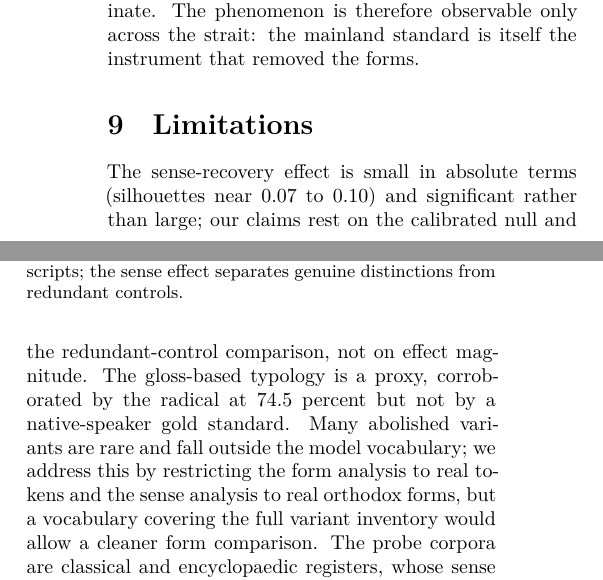
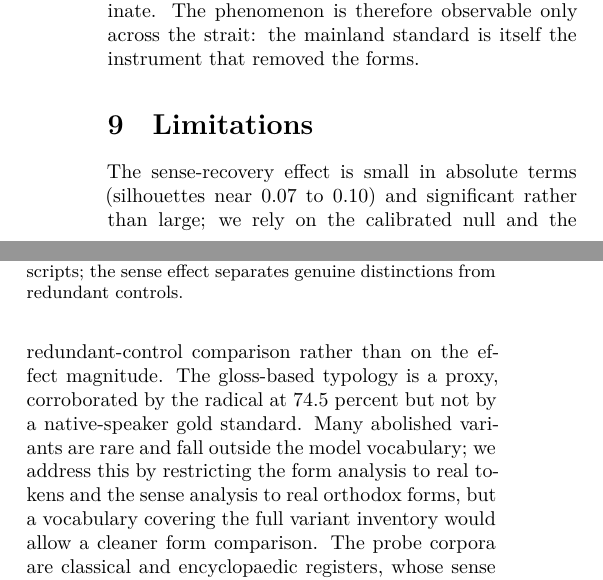
Before and after one commit to aryan35790jp/cross_straight_chinese, a LaTeX document (paper/main.tex): two parts of the columns of page 4 of 5, joined at a grey line, cut so that both start at the same text. Compiled offline with XeLaTeX.

Commit message:
Use breakable url for links (fix column overflow); clarify limitations wording

```diff
--- a/paper/main.tex
+++ b/paper/main.tex
@@ -16,7 +16,6 @@
 \usepackage{caption}
 \usepackage{microtype}
 \usepackage[hidelinks]{hyperref}
-\usepackage{xurl}   % let long URLs break across lines (no margin overflow)
 
 \captionsetup{font=small,labelfont=bf,skip=5pt}
 \setlength{\parindent}{1em}
@@ -381,10 +380,9 @@ is itself the instrument that removed the forms.
 
 \section{Limitations}
 The sense-recovery effect is small in absolute terms (silhouettes near 0.07 to
-0.10) and significant rather than large; our claims rest on the calibrated null
-and the redundant-control comparison, not on effect magnitude. The gloss-based
-typology is a proxy, corroborated by the radical at 74.5 percent but not by a
-native-speaker gold
+0.10) and significant rather than large; we rely on the calibrated null and the
+redundant-control comparison rather than on the effect magnitude. The gloss-based typology is a proxy,
+corroborated by the radical at 74.5 percent but not by a native-speaker gold
 standard. Many abolished variants are rare and fall outside the model vocabulary;
 we address this by restricting the form analysis to real tokens and the sense
 analysis to real orthodox forms, but a vocabulary covering the full variant
```
